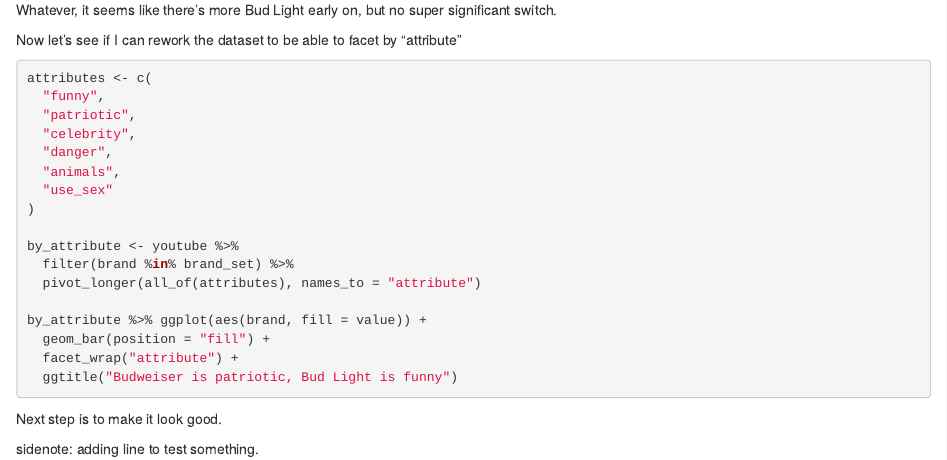
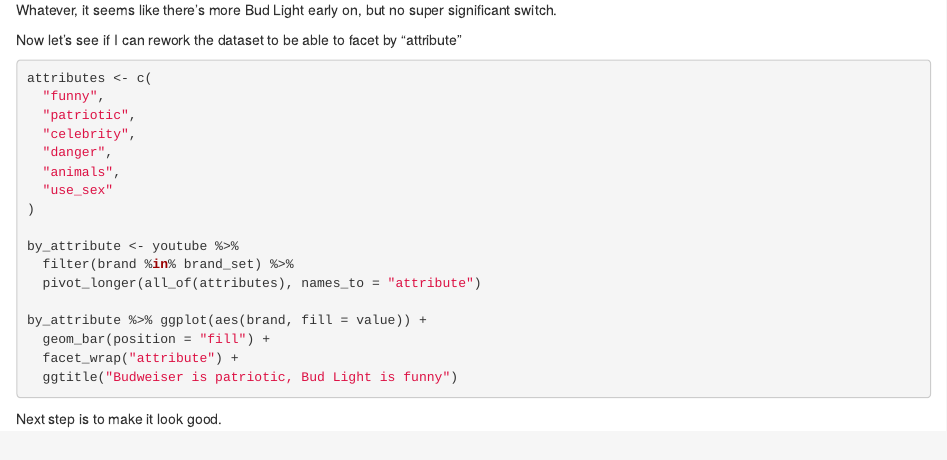
Before and after one commit to alegerosa/tidy-tuesday, an R Markdown document (superbowl_commercials.Rmd): the page in a window 1100 px wide, from 840 px down. Rendered offline with R 4.5, knitr and Pandoc, with nearby package versions; the code chunks are not run, so their results and figures are left out.

Commit message:
reversing the test

````diff
--- a/superbowl_commercials.Rmd
+++ b/superbowl_commercials.Rmd
@@ -87,5 +87,3 @@
 
 ```
 Next step is to make it look good.
-
-sidenote: adding  line to test something.
````
